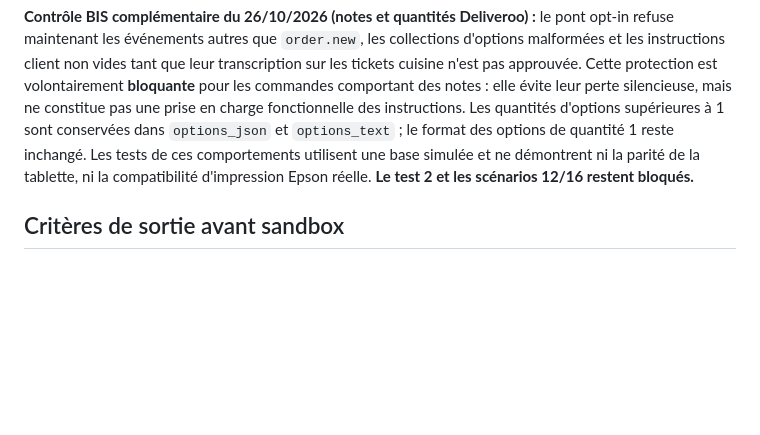
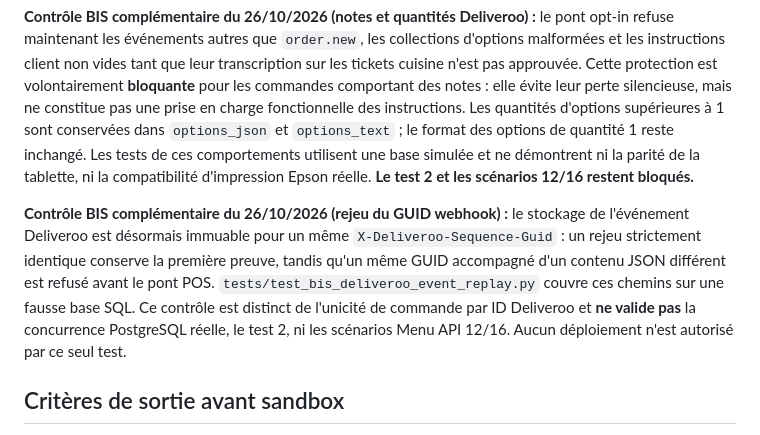
Before and after one commit to jeanluchallioua-tech/Bechefaa, a Markdown page: docs/BIS_PARITE_AVANT_SANDBOX_2026-10-26.md, the part around the change. GitHub-like rendering; blank space fills up the shorter version.

Commit message:
docs(bis): record immutable Deliveroo webhook GUID replay guard and remaining blockers

```diff
--- a/docs/BIS_PARITE_AVANT_SANDBOX_2026-10-26.md
+++ b/docs/BIS_PARITE_AVANT_SANDBOX_2026-10-26.md
@@ -39,6 +39,8 @@ Les contrôles de code et les tests unitaires **ne remplacent pas** la recette s
 
 **Contrôle BIS complémentaire du 26/10/2026 (notes et quantités Deliveroo) :** le pont opt-in refuse maintenant les événements autres que `order.new`, les collections d'options malformées et les instructions client non vides tant que leur transcription sur les tickets cuisine n'est pas approuvée. Cette protection est volontairement **bloquante** pour les commandes comportant des notes : elle évite leur perte silencieuse, mais ne constitue pas une prise en charge fonctionnelle des instructions. Les quantités d'options supérieures à 1 sont conservées dans `options_json` et `options_text` ; le format des options de quantité 1 reste inchangé. Les tests de ces comportements utilisent une base simulée et ne démontrent ni la parité de la tablette, ni la compatibilité d'impression Epson réelle. **Le test 2 et les scénarios 12/16 restent bloqués.**
 
+**Contrôle BIS complémentaire du 26/10/2026 (rejeu du GUID webhook) :** le stockage de l'événement Deliveroo est désormais immuable pour un même `X-Deliveroo-Sequence-Guid` : un rejeu strictement identique conserve la première preuve, tandis qu'un même GUID accompagné d'un contenu JSON différent est refusé avant le pont POS. `tests/test_bis_deliveroo_event_replay.py` couvre ces chemins sur une fausse base SQL. Ce contrôle est distinct de l'unicité de commande par ID Deliveroo et **ne valide pas** la concurrence PostgreSQL réelle, le test 2, ni les scénarios Menu API 12/16. Aucun déploiement n'est autorisé par ce seul test.
+
 ## Critères de sortie avant sandbox
 
 1. CI de la **dernière révision** de BIS terminée en succès ; examiner les étapes individuellement.
```
